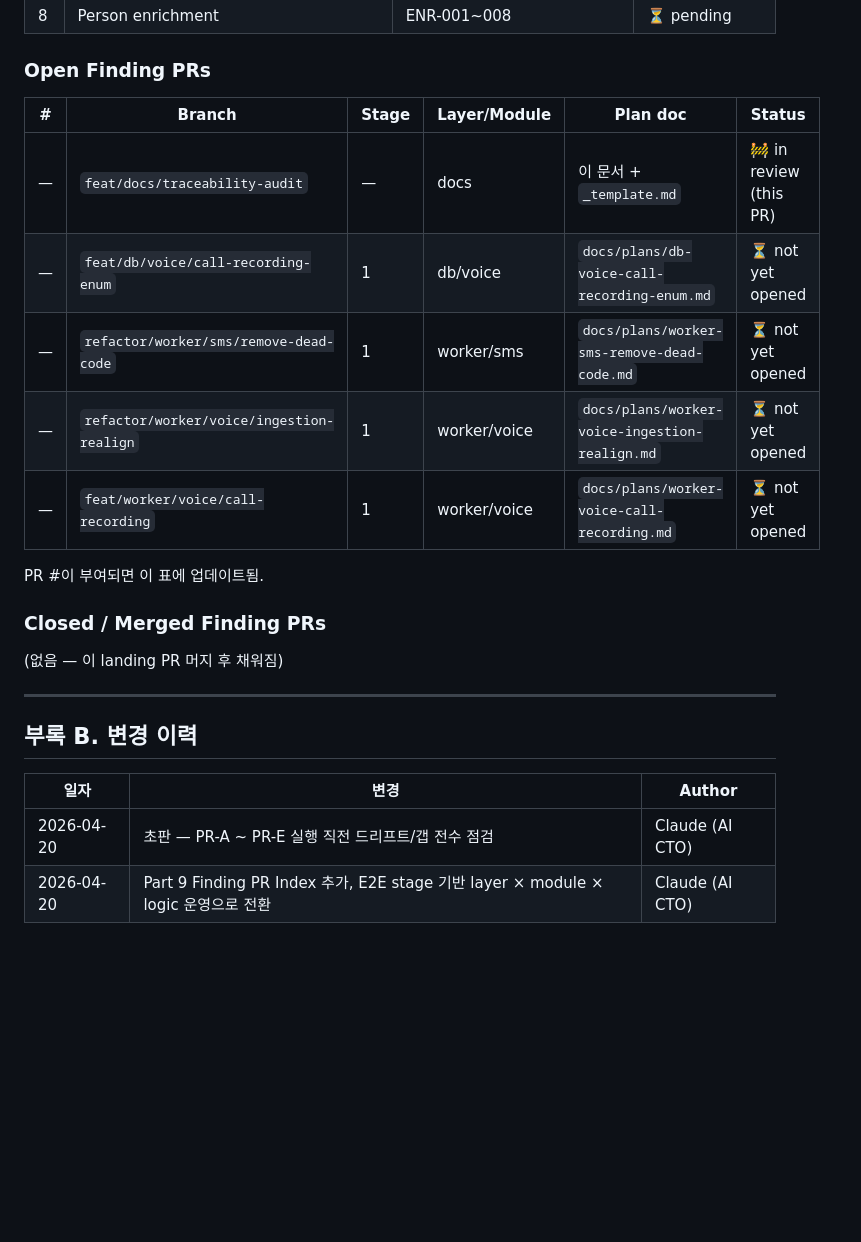
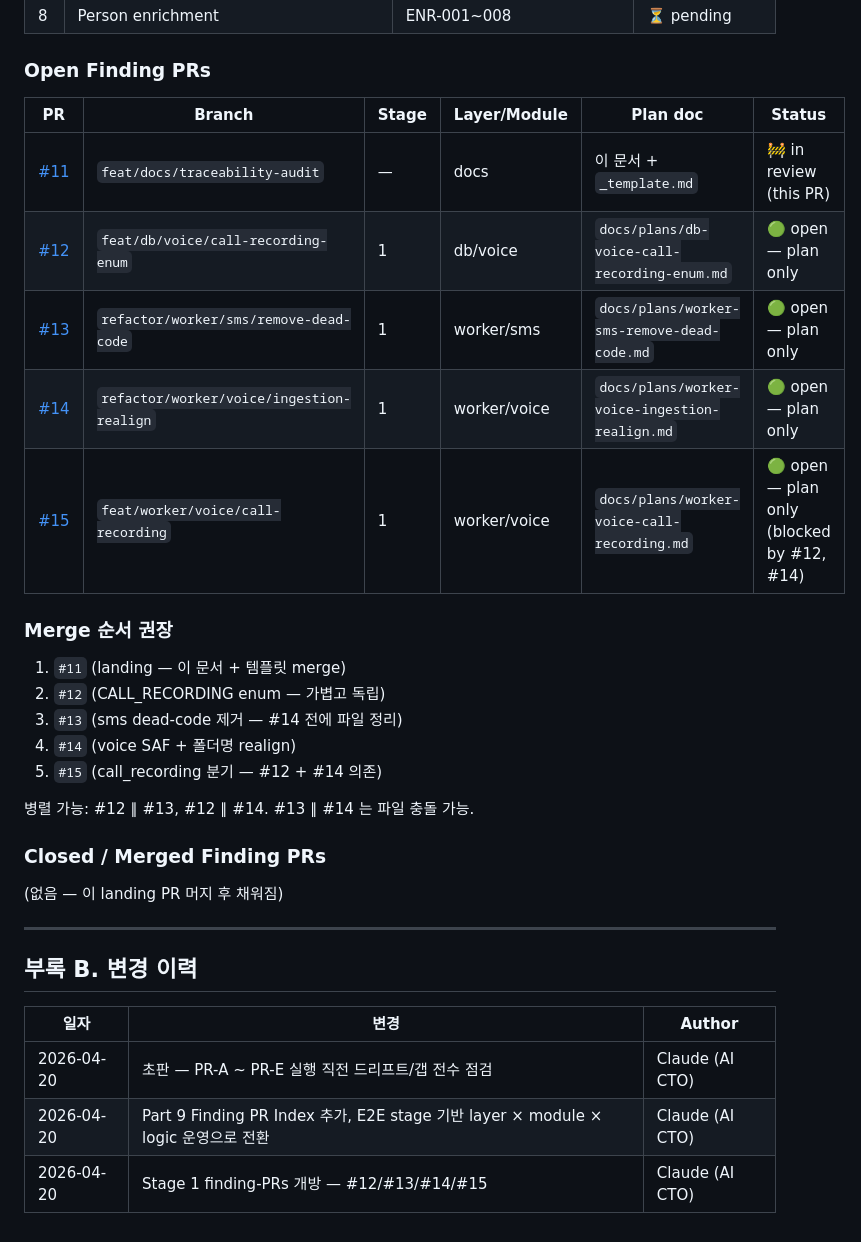
Before and after one commit to without2026/becalm-android, a Markdown page: docs/traceability-audit.md, the part around the change. Drawn GitHub-style; blank space fills up the shorter version.

Commit message:
docs(traceability): Part 9 — Stage 1 finding PRs 번호 부여
#12 db/voice/call-recording-enum
#13 worker/sms/remove-dead-code
#14 worker/voice/ingestion-realign
#15 worker/voice/call-recording

merge 순서 + 병렬 가능성 추가.

Co-Authored-By: Claude Opus 4.7 <noreply@anthropic.com>

```diff
--- a/docs/traceability-audit.md
+++ b/docs/traceability-audit.md
@@ -634,15 +634,23 @@ PR 설계 시 참조하는 모든 behavior spec (해당 엔티티·엔드포인
 
 ### Open Finding PRs
 
-| # | Branch | Stage | Layer/Module | Plan doc | Status |
+| PR | Branch | Stage | Layer/Module | Plan doc | Status |
 |---|--------|-------|--------------|----------|--------|
-| — | `feat/docs/traceability-audit` | — | docs | 이 문서 + `_template.md` | 🚧 in review (this PR) |
-| — | `feat/db/voice/call-recording-enum` | 1 | db/voice | `docs/plans/db-voice-call-recording-enum.md` | ⏳ not yet opened |
-| — | `refactor/worker/sms/remove-dead-code` | 1 | worker/sms | `docs/plans/worker-sms-remove-dead-code.md` | ⏳ not yet opened |
-| — | `refactor/worker/voice/ingestion-realign` | 1 | worker/voice | `docs/plans/worker-voice-ingestion-realign.md` | ⏳ not yet opened |
-| — | `feat/worker/voice/call-recording` | 1 | worker/voice | `docs/plans/worker-voice-call-recording.md` | ⏳ not yet opened |
+| [#11](https://github.com/without2026/becalm-android/pull/11) | `feat/docs/traceability-audit` | — | docs | 이 문서 + `_template.md` | 🚧 in review (this PR) |
+| [#12](https://github.com/without2026/becalm-android/pull/12) | `feat/db/voice/call-recording-enum` | 1 | db/voice | `docs/plans/db-voice-call-recording-enum.md` | 🟢 open — plan only |
+| [#13](https://github.com/without2026/becalm-android/pull/13) | `refactor/worker/sms/remove-dead-code` | 1 | worker/sms | `docs/plans/worker-sms-remove-dead-code.md` | 🟢 open — plan only |
+| [#14](https://github.com/without2026/becalm-android/pull/14) | `refactor/worker/voice/ingestion-realign` | 1 | worker/voice | `docs/plans/worker-voice-ingestion-realign.md` | 🟢 open — plan only |
+| [#15](https://github.com/without2026/becalm-android/pull/15) | `feat/worker/voice/call-recording` | 1 | worker/voice | `docs/plans/worker-voice-call-recording.md` | 🟢 open — plan only (blocked by #12, #14) |
 
-PR #이 부여되면 이 표에 업데이트됨.
+### Merge 순서 권장
+
+1. `#11` (landing — 이 문서 + 템플릿 merge)
+2. `#12` (CALL_RECORDING enum — 가볍고 독립)
+3. `#13` (sms dead-code 제거 — #14 전에 파일 정리)
+4. `#14` (voice SAF + 폴더명 realign)
+5. `#15` (call_recording 분기 — #12 + #14 의존)
+
+병렬 가능: #12 ∥ #13, #12 ∥ #14. #13 ∥ #14 는 파일 충돌 가능.
 
 ### Closed / Merged Finding PRs
 
@@ -656,3 +664,4 @@ PR #이 부여되면 이 표에 업데이트됨.
 |---|---|---|
 | 2026-04-20 | 초판 — PR-A ~ PR-E 실행 직전 드리프트/갭 전수 점검 | Claude (AI CTO) |
 | 2026-04-20 | Part 9 Finding PR Index 추가, E2E stage 기반 layer × module × logic 운영으로 전환 | Claude (AI CTO) |
+| 2026-04-20 | Stage 1 finding-PRs 개방 — #12/#13/#14/#15 | Claude (AI CTO) |
```
